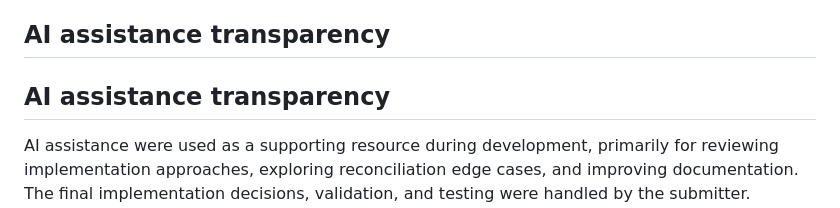
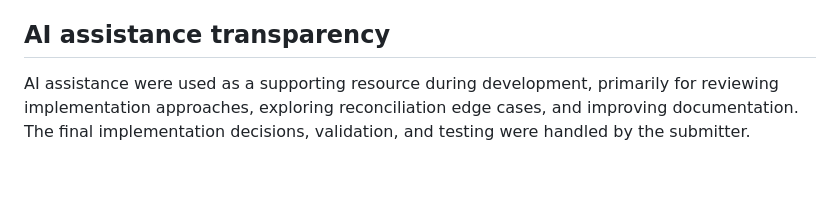
Before and after one commit to Anjali-0306/crm-calendar-reconciliation, a Markdown page: README.md, the part around the change. Drawn GitHub-style; blank space fills up the shorter version.

Commit message:
Fix duplicate header in README.md
Removed duplicate section header for AI assistance transparency.

```diff
--- a/README.md
+++ b/README.md
@@ -46,8 +46,6 @@ Matching is heuristic and should be evaluated with domain-labeled pairs before p
 
 ## AI assistance transparency
 
-## AI assistance transparency
-
 AI assistance were used as a supporting resource during development, primarily for reviewing implementation approaches, exploring reconciliation edge cases, and improving documentation. The final implementation decisions, validation, and testing were handled by the submitter. Matching decisions are heuristic rather than verified business truth.
 
 ## Time spent
```
